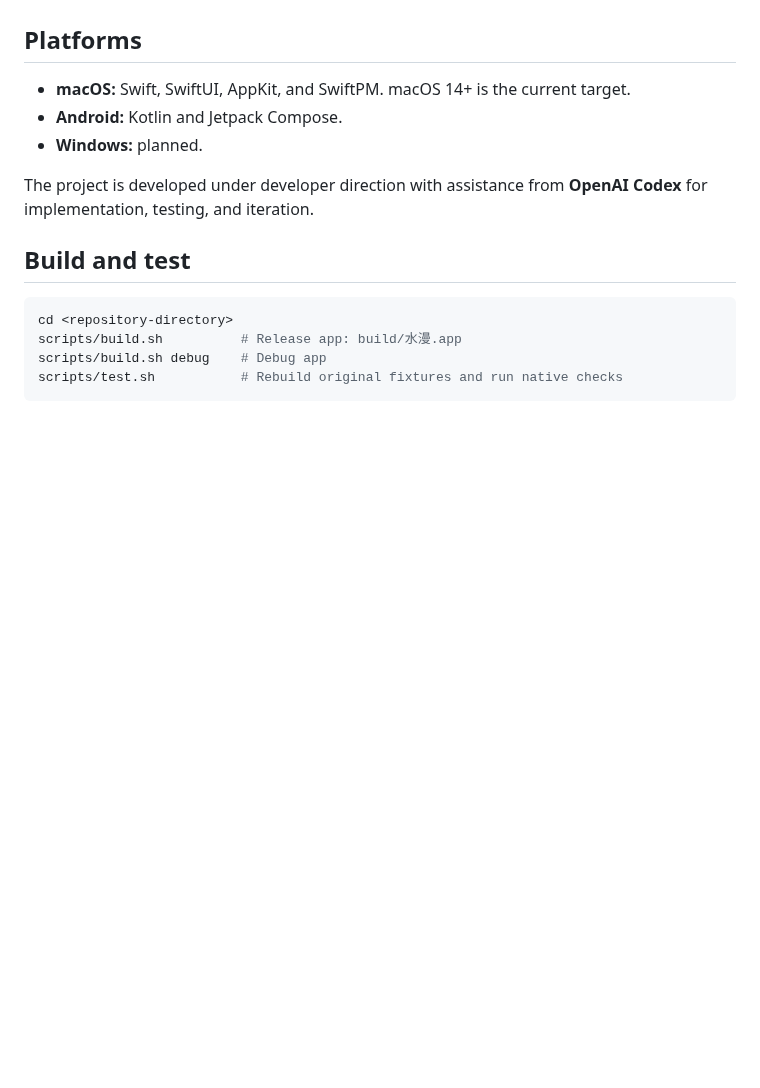
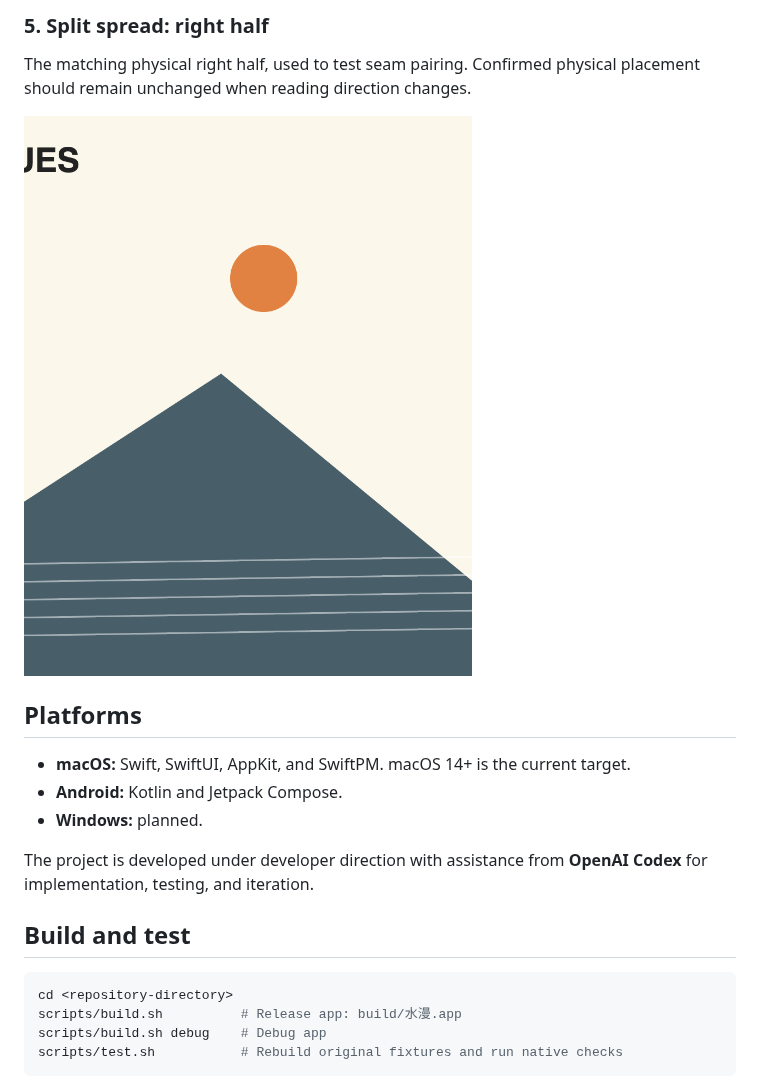
Before and after one commit to dashuipaoyihuier/ShuiMan-, a Markdown page: README.en.md, the part around one of its changes. Drawn GitHub-style; pictures changed too: docs/images/05-paired-spread-right.png (added); blank space fills up the shorter version.

```diff
--- a/README.en.md
+++ b/README.en.md
@@ -14,3 +43,8 @@ Every automatic decision is reversible. Readers can rotate a page, pair or unpai
+### 5. Split spread: right half
+
+The matching physical right half, used to test seam pairing. Confirmed physical placement should remain unchanged when reading direction changes.
+
+![Physical right half of the original spread](docs/images/05-paired-spread-right.png)
 
 ## Platforms
 
```
Also changed, not shown: other parts of README.en.md (+29 -0 lines), README.md (+34 -0 lines), docs/images/01-single-page.png (added), docs/images/02-sideways-spread-source.png (added), docs/images/03-landscape-spread.png (added), docs/images/04-paired-spread-left.png (added), 1 other file.
